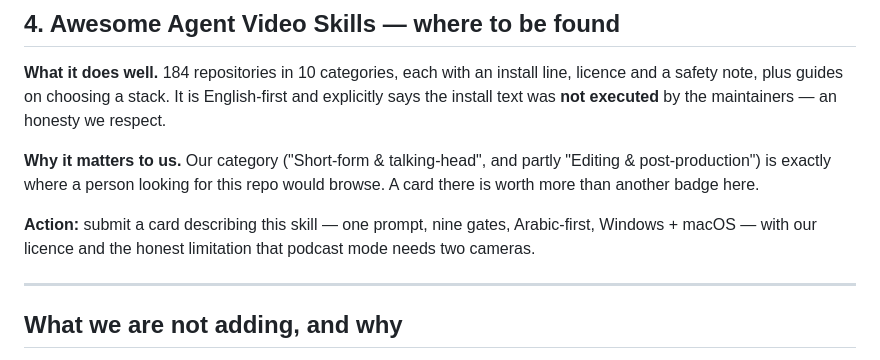
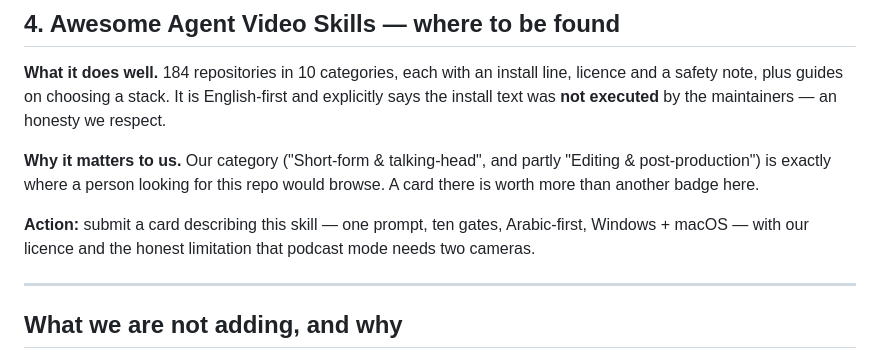
Before and after one commit to MostaDaoud/video-reel-studio, a Markdown page: docs/ecosystem.md, the part around the change. GitHub-like rendering.

```diff
--- a/docs/ecosystem.md
+++ b/docs/ecosystem.md
@@ -57,7 +57,7 @@ Four projects come up constantly when people look for "agent video". They solve
 
 **Why it matters to us.** Our category ("Short-form & talking-head", and partly "Editing & post-production") is exactly where a person looking for this repo would browse. A card there is worth more than another badge here.
 
-**Action:** submit a card describing this skill — one prompt, nine gates, Arabic-first, Windows + macOS — with our licence and the honest limitation that podcast mode needs two cameras.
+**Action:** submit a card describing this skill — one prompt, ten gates, Arabic-first, Windows + macOS — with our licence and the honest limitation that podcast mode needs two cameras.
 
 ---
 
```
Also changed, not shown: README.md (+5 -5 lines), assets/img/gates.jpg, 2 other files.
